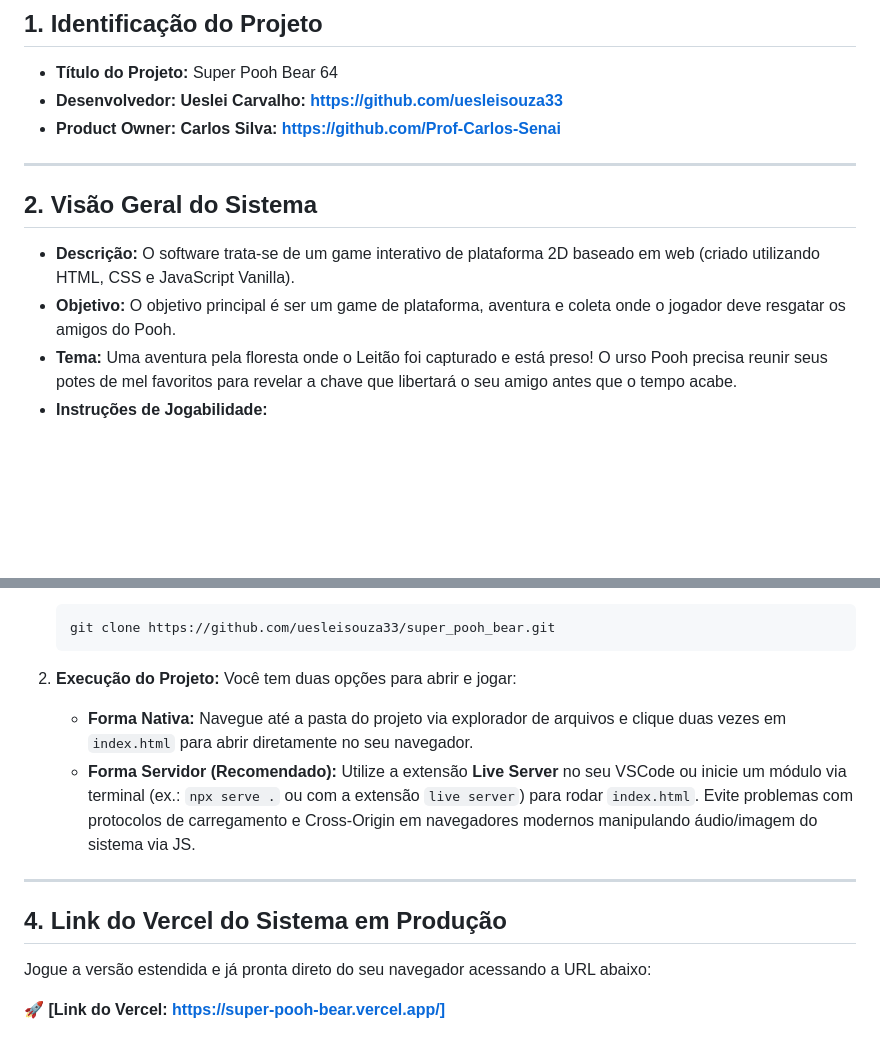
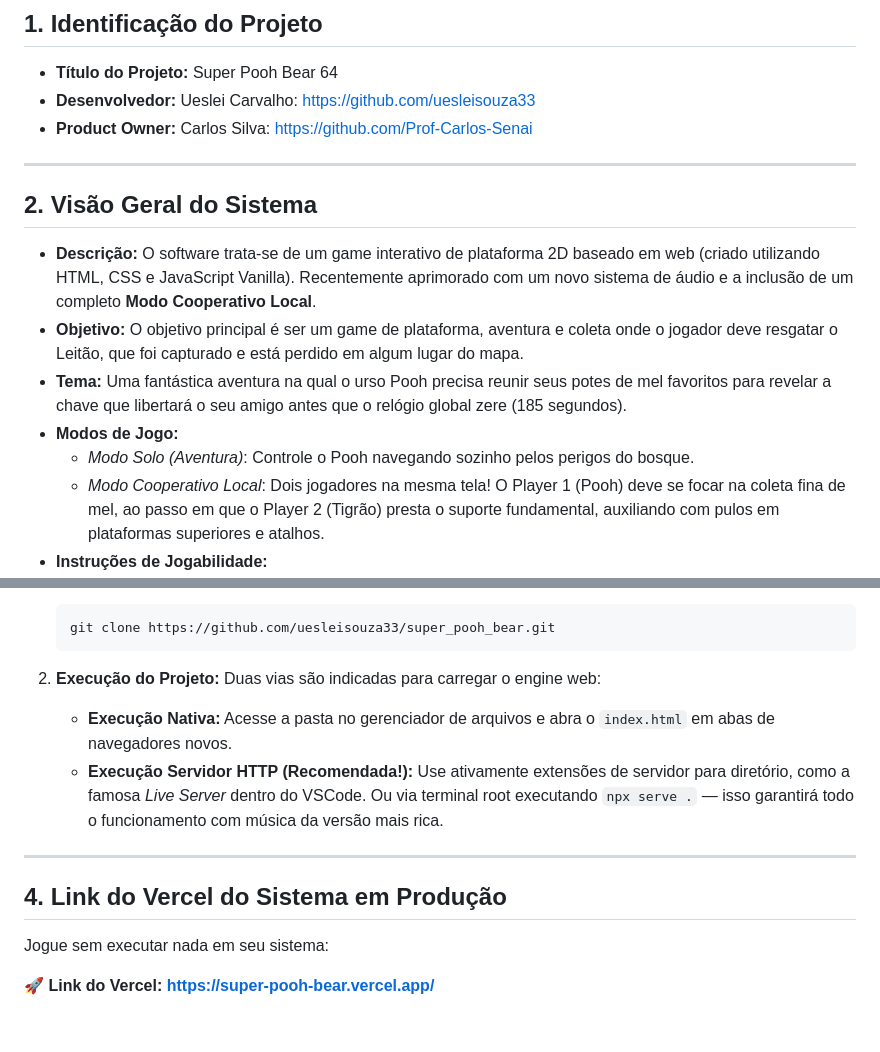
Before and after one commit to uesleisouza33/super_pooh_bear, a Markdown page: README.md, 2 parts joined by grey strips. Drawn GitHub-style; blank space fills up the shorter version.

````diff
--- a/README.md
+++ b/README.md
@@ -6,14 +6,17 @@
 
 ## 1. Identificação do Projeto
 - **Título do Projeto:** Super Pooh Bear 64
-- **Desenvolvedor: Ueslei Carvalho: https://github.com/uesleisouza33**
-- **Product Owner: Carlos Silva: https://github.com/Prof-Carlos-Senai**
+- **Desenvolvedor:** Ueslei Carvalho: https://github.com/uesleisouza33
+- **Product Owner:** Carlos Silva: https://github.com/Prof-Carlos-Senai
 
 ---
 
 ## 2. Visão Geral do Sistema
 
-- **Descrição:** O software trata-se de um game interativo de plataforma 2D baseado em web (criado utilizando HTML, CSS e JavaScript Vanilla).
-- **Objetivo:** O objetivo principal é ser um game de plataforma, aventura e coleta onde o jogador deve resgatar os amigos do Pooh.
-- **Tema:** Uma aventura pela floresta onde o Leitão foi capturado e está preso! O urso Pooh precisa reunir seus potes de mel favoritos para revelar a chave que libertará o seu amigo antes que o tempo acabe.
+- **Descrição:** O software trata-se de um game interativo de plataforma 2D baseado em web (criado utilizando HTML, CSS e JavaScript Vanilla). Recentemente aprimorado com um novo sistema de áudio e a inclusão de um completo **Modo Cooperativo Local**.
+- **Objetivo:** O objetivo principal é ser um game de plataforma, aventura e coleta onde o jogador deve resgatar o Leitão, que foi capturado e está perdido em algum lugar do mapa.
+- **Tema:** Uma fantástica aventura na qual o urso Pooh precisa reunir seus potes de mel favoritos para revelar a chave que libertará o seu amigo antes que o relógio global zere (185 segundos).
+- **Modos de Jogo:**
+  - *Modo Solo (Aventura)*: Controle o Pooh navegando sozinho pelos perigos do bosque.
+  - *Modo Cooperativo Local*: Dois jogadores na mesma tela! O Player 1 (Pooh) deve se focar na coleta fina de mel, ao passo em que o Player 2 (Tigrão) presta o suporte fundamental, auxiliando com pulos em plataformas superiores e atalhos.
 - **Instruções de Jogabilidade:**
@@ -48,14 +73,14 @@ Para rodar este projeto em sua máquina de maneira local (para fins de desenvolv
    ```
 
 2. **Execução do Projeto:**
-   Você tem duas opções para abrir e jogar:
-   - **Forma Nativa:** Navegue até a pasta do projeto via explorador de arquivos e clique duas vezes em `index.html` para abrir diretamente no seu navegador.
-   - **Forma Servidor (Recomendado):** Utilize a extensão **Live Server** no seu VSCode ou inicie um módulo via terminal (ex.: `npx serve .` ou com a extensão `live server`) para rodar `index.html`. Evite problemas com protocolos de carregamento e Cross-Origin em navegadores modernos manipulando áudio/imagem do sistema via JS.
+   Duas vias são indicadas para carregar o engine web:
+   - **Execução Nativa:** Acesse a pasta no gerenciador de arquivos e abra o `index.html` em abas de navegadores novos.
+   - **Execução Servidor HTTP (Recomendada!):** Use ativamente extensões de servidor para diretório, como a famosa *Live Server* dentro do VSCode. Ou via terminal root executando `npx serve .` — isso garantirá todo o funcionamento com música da versão mais rica.
 
 ---
 
 ## 4. Link do Vercel do Sistema em Produção
 
-Jogue a versão estendida e já pronta direto do seu navegador acessando a URL abaixo:
+Jogue sem executar nada em seu sistema:
 
-🚀 **[Link do Vercel: https://super-pooh-bear.vercel.app/]**
+🚀 **Link do Vercel: https://super-pooh-bear.vercel.app/**
````
Also changed, not shown: other parts of README.md (+39 -17 lines).
